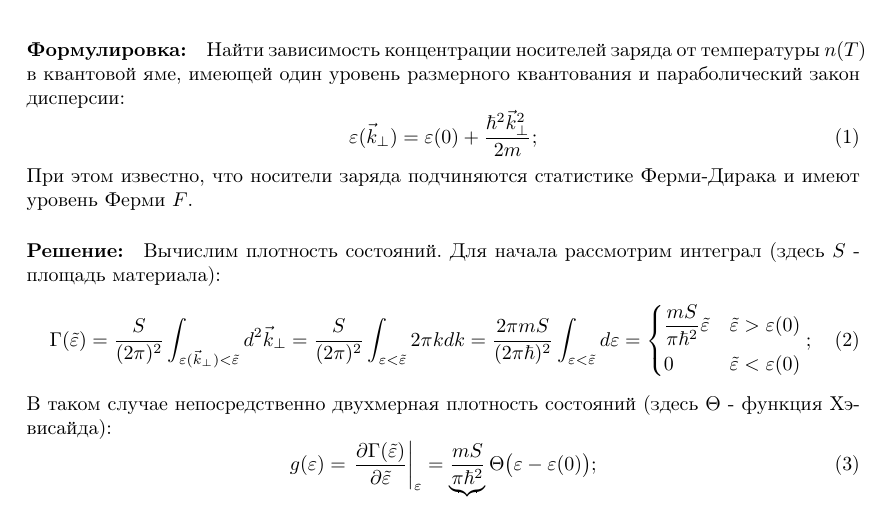
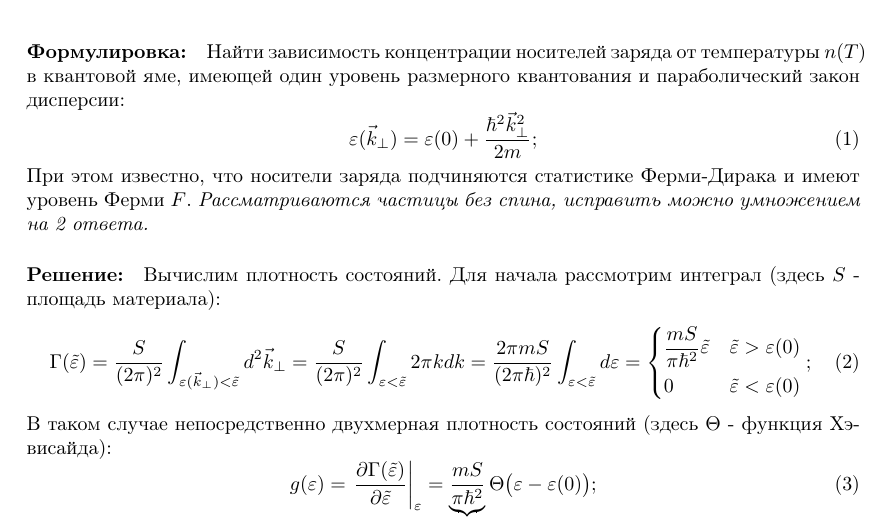
Before and after one commit to NeilKulikov/ASGAP_2020_Spring, a LaTeX document (Semiconductors001/main.tex): part of page 1 of 2, cut so that both start at the same text. Compiled offline with pdfLaTeX.

Commit message:
Improved Homework 1

```diff
--- a/Semiconductors001/main.tex
+++ b/Semiconductors001/main.tex
@@ -40,7 +40,8 @@
             \vep(\vec{k}_\perp) = \vep(0) + \frac{\hbar^2 \vec{k}_\perp^2}{2m};
         \end{equation}
         При этом известно, что носители заряда подчиняются статистике
-        Ферми-Дирака и имеют уровень Ферми $F$.
+        Ферми-Дирака и имеют уровень Ферми $F$. \textit{Рассматриваются частицы без спина,
+        исправить можно умножением на 2 ответа.}
 
     \paragraph{Решение:} Вычислим плотность состояний. Для начала рассмотрим
         интеграл (здесь $S$ - площадь материала):
```
Also changed, not shown: Semiconductors001/main.pdf, 2 other files.
